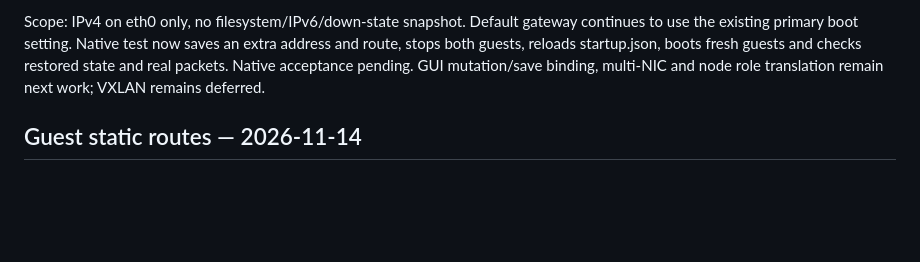
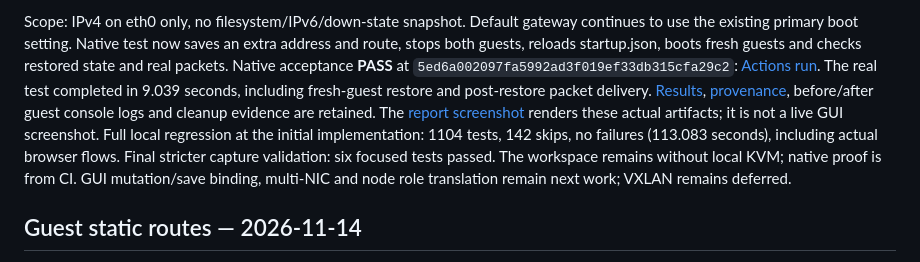
Before and after one commit to sou1915/Network-LABS, a Markdown page: docs/CODEX_HANDOFF.md, the part around the change. Drawn GitHub-style; blank space fills up the shorter version.

Commit message:
Record real micro-VM cold-restore acceptance and progress screenshot

```diff
--- a/docs/CODEX_HANDOFF.md
+++ b/docs/CODEX_HANDOFF.md
@@ -20,7 +20,17 @@ not a distributed transaction. Existing startup is preserved on capture failure.
 Scope: IPv4 on eth0 only, no filesystem/IPv6/down-state snapshot. Default gateway
 continues to use the existing primary boot setting. Native test now saves an
 extra address and route, stops both guests, reloads startup.json, boots fresh
-guests and checks restored state and real packets. Native acceptance pending.
+guests and checks restored state and real packets. Native acceptance **PASS** at `5ed6a002097fa5992ad3f019ef33db315cfa29c2`:
+[Actions run](https://github.com/sou1915/Network-LABS/actions/runs/43643416167/job/132595735281).
+The real test completed in 9.039 seconds, including fresh-guest restore and
+post-restore packet delivery. [Results](evidence/microvm-startup-2026-11-14/result.json),
+[provenance](evidence/microvm-startup-2026-11-14/provenance.json), before/after guest
+console logs and cleanup evidence are retained. The
+[report screenshot](evidence/microvm-startup-2026-11-14/report.png) renders these
+actual artifacts; it is not a live GUI screenshot. Full local regression at the
+initial implementation: 1104 tests, 142 skips, no failures (113.083 seconds),
+including actual browser flows. Final stricter capture validation: six focused
+tests passed. The workspace remains without local KVM; native proof is from CI.
 GUI mutation/save binding, multi-NIC and node role translation remain next work;
 VXLAN remains deferred.
 
```
Also changed, not shown: docs/LAN_NEXT_STEPS.md (+11 -1 lines), docs/PROJECT_VISION.md (+11 -1 lines), docs/evidence/microvm-startup-2026-11-14/report.png (added), 8 other files.
